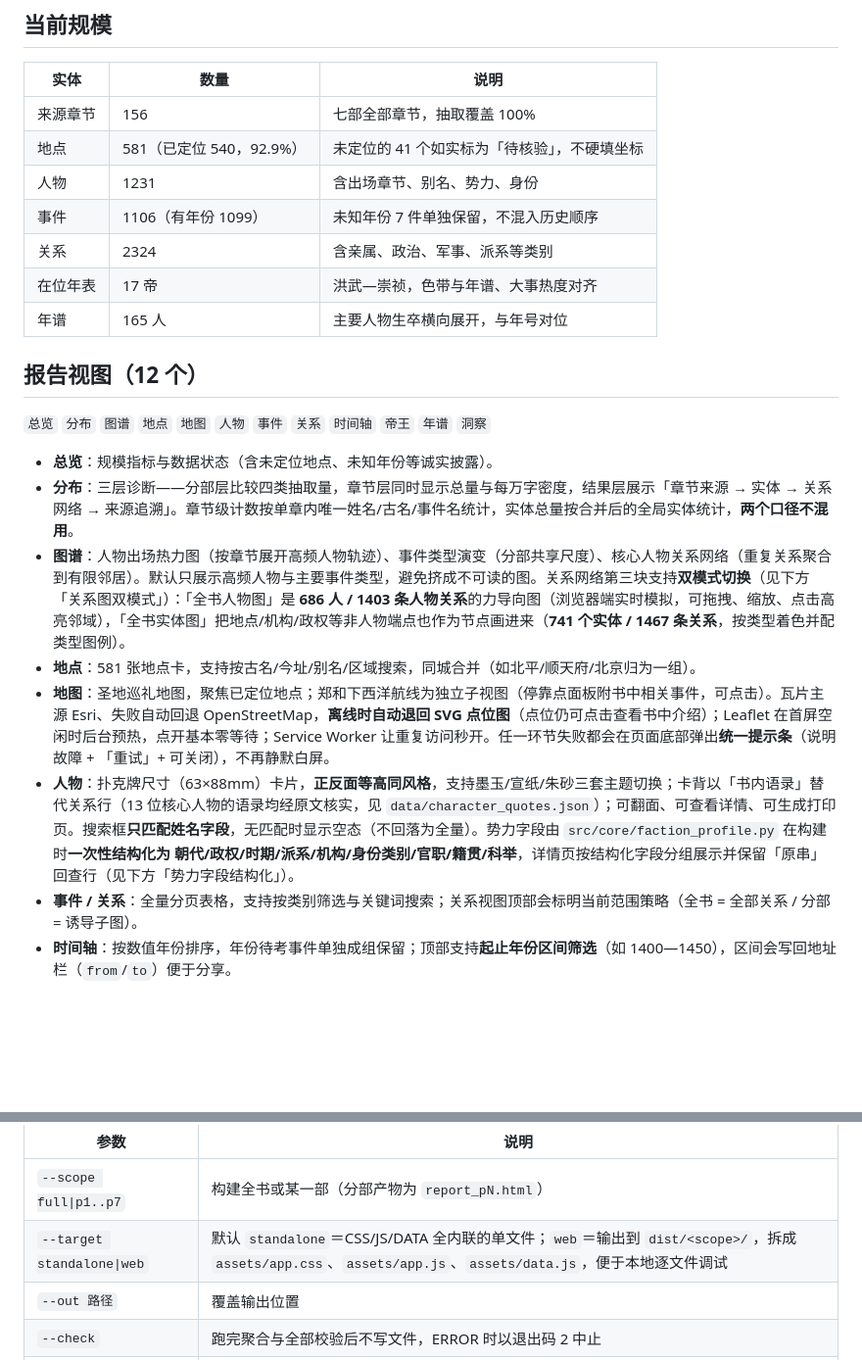
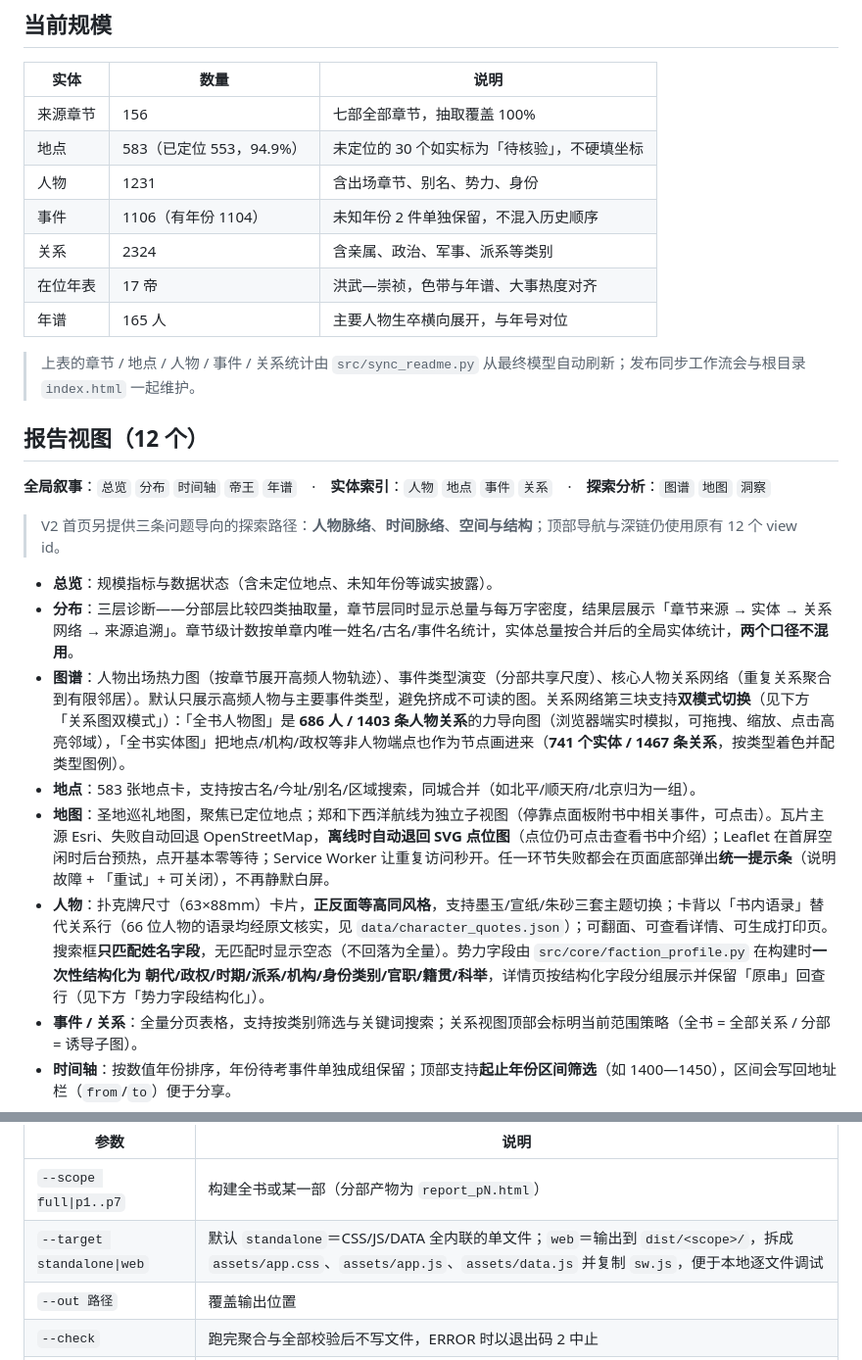
Before and after one commit to CochraneK/ming, a Markdown page: README.md, 2 parts joined by grey strips. Shown at 98% size. GitHub-like rendering; blank space fills up the shorter version.

Commit message:
chore: refresh generated report and README stats

```diff
--- a/README.md
+++ b/README.md
@@ -11,23 +11,29 @@ GitHub Pages：`https://cochranek.github.io/ming/`（根目录 `index.html` 即
 | 实体 | 数量 | 说明 |
 |---|---|---|
 | 来源章节 | 156 | 七部全部章节，抽取覆盖 100% |
-| 地点 | 581（已定位 540，92.9%） | 未定位的 41 个如实标为「待核验」，不硬填坐标 |
+| 地点 | 583（已定位 553，94.9%） | 未定位的 30 个如实标为「待核验」，不硬填坐标 |
 | 人物 | 1231 | 含出场章节、别名、势力、身份 |
-| 事件 | 1106（有年份 1099） | 未知年份 7 件单独保留，不混入历史顺序 |
+| 事件 | 1106（有年份 1104） | 未知年份 2 件单独保留，不混入历史顺序 |
 | 关系 | 2324 | 含亲属、政治、军事、派系等类别 |
 | 在位年表 | 17 帝 | 洪武—崇祯，色带与年谱、大事热度对齐 |
 | 年谱 | 165 人 | 主要人物生卒横向展开，与年号对位 |
 
+<!-- README_STATS_SYNC -->
+> 上表的章节 / 地点 / 人物 / 事件 / 关系统计由 `src/sync_readme.py` 从最终模型自动刷新；发布同步工作流会与根目录 `index.html` 一起维护。
+
 ## 报告视图（12 个）
 
-`总览` `分布` `图谱` `地点` `地图` `人物` `事件` `关系` `时间轴` `帝王` `年谱` `洞察`
+**全局叙事**：`总览` `分布` `时间轴` `帝王` `年谱`　·　**实体索引**：`人物` `地点` `事件` `关系`　·　**探索分析**：`图谱` `地图` `洞察`
+
+<!-- README_V2_JOURNEYS -->
+> V2 首页另提供三条问题导向的探索路径：**人物脉络**、**时间脉络**、**空间与结构**；顶部导航与深链仍使用原有 12 个 view id。
 
 - **总览**：规模指标与数据状态（含未定位地点、未知年份等诚实披露）。
 - **分布**：三层诊断——分部层比较四类抽取量，章节层同时显示总量与每万字密度，结果层展示「章节来源 → 实体 → 关系网络 → 来源追溯」。章节级计数按单章内唯一姓名/古名/事件名统计，实体总量按合并后的全局实体统计，**两个口径不混用**。
 - **图谱**：人物出场热力图（按章节展开高频人物轨迹）、事件类型演变（分部共享尺度）、核心人物关系网络（重复关系聚合到有限邻居）。默认只展示高频人物与主要事件类型，避免挤成不可读的图。关系网络第三块支持**双模式切换**（见下方「关系图双模式」）：「全书人物图」是 **686 人 / 1403 条人物关系**的力导向图（浏览器端实时模拟，可拖拽、缩放、点击高亮邻域），「全书实体图」把地点/机构/政权等非人物端点也作为节点画进来（**741 个实体 / 1467 条关系**，按类型着色并配类型图例）。
-- **地点**：581 张地点卡，支持按古名/今址/别名/区域搜索，同城合并（如北平/顺天府/北京归为一组）。
+- **地点**：583 张地点卡，支持按古名/今址/别名/区域搜索，同城合并（如北平/顺天府/北京归为一组）。
 - **地图**：圣地巡礼地图，聚焦已定位地点；郑和下西洋航线为独立子视图（停靠点面板附书中相关事件，可点击）。瓦片主源 Esri、失败自动回退 OpenStreetMap，**离线时自动退回 SVG 点位图**（点位仍可点击查看书中介绍）；Leaflet 在首屏空闲时后台预热，点开基本零等待；Service Worker 让重复访问秒开。任一环节失败都会在页面底部弹出**统一提示条**（说明故障 + 「重试」+ 可关闭），不再静默白屏。
-- **人物**：扑克牌尺寸（63×88mm）卡片，**正反面等高同风格**，支持墨玉/宣纸/朱砂三套主题切换；卡背以「书内语录」替代关系行（13 位核心人物的语录均经原文核实，见 `data/character_quotes.json`）；可翻面、可查看详情、可生成打印页。搜索框**只匹配姓名字段**，无匹配时显示空态（不回落为全量）。势力字段由 `src/core/faction_profile.py` 在构建时**一次性结构化为 朝代/政权/时期/派系/机构/身份类别/官职/籍贯/科举**，详情页按结构化字段分组展示并保留「原串」回查行（见下方「势力字段结构化」）。
+- **人物**：扑克牌尺寸（63×88mm）卡片，**正反面等高同风格**，支持墨玉/宣纸/朱砂三套主题切换；卡背以「书内语录」替代关系行（66 位人物的语录均经原文核实，见 `data/character_quotes.json`）；可翻面、可查看详情、可生成打印页。搜索框**只匹配姓名字段**，无匹配时显示空态（不回落为全量）。势力字段由 `src/core/faction_profile.py` 在构建时**一次性结构化为 朝代/政权/时期/派系/机构/身份类别/官职/籍贯/科举**，详情页按结构化字段分组展示并保留「原串」回查行（见下方「势力字段结构化」）。
 - **事件 / 关系**：全量分页表格，支持按类别筛选与关键词搜索；关系视图顶部会标明当前范围策略（全书 = 全部关系 / 分部 = 诱导子图）。
 - **时间轴**：按数值年份排序，年份待考事件单独成组保留；顶部支持**起止年份区间筛选**（如 1400—1450），区间会写回地址栏（`from`/`to`）便于分享。
 - **帝王**：十七段年号在位色带，年号标签在色带上下交替错行对齐（短命年号不会糊成一团）。
@@ -69,7 +75,7 @@ python tests/run_tests.py           # 单元测试（无第三方依赖，可直
 | 参数 | 说明 |
 |---|---|
 | `--scope full\|p1..p7` | 构建全书或某一部（分部产物为 `report_pN.html`） |
-| `--target standalone\|web` | 默认 `standalone`＝CSS/JS/DATA 全内联的单文件；`web`＝输出到 `dist/<scope>/`，拆成 `assets/app.css`、`assets/app.js`、`assets/data.js`，便于本地逐文件调试 |
+| `--target standalone\|web` | 默认 `standalone`＝CSS/JS/DATA 全内联的单文件；`web`＝输出到 `dist/<scope>/`，拆成 `assets/app.css`、`assets/app.js`、`assets/data.js` 并复制 `sw.js`，便于本地逐文件调试 |
 | `--out 路径` | 覆盖输出位置 |
 | `--check` | 跑完聚合与全部校验后不写文件，ERROR 时以退出码 2 中止 |
 | `--json 路径` | 把校验结论导出为 JSON |
```
